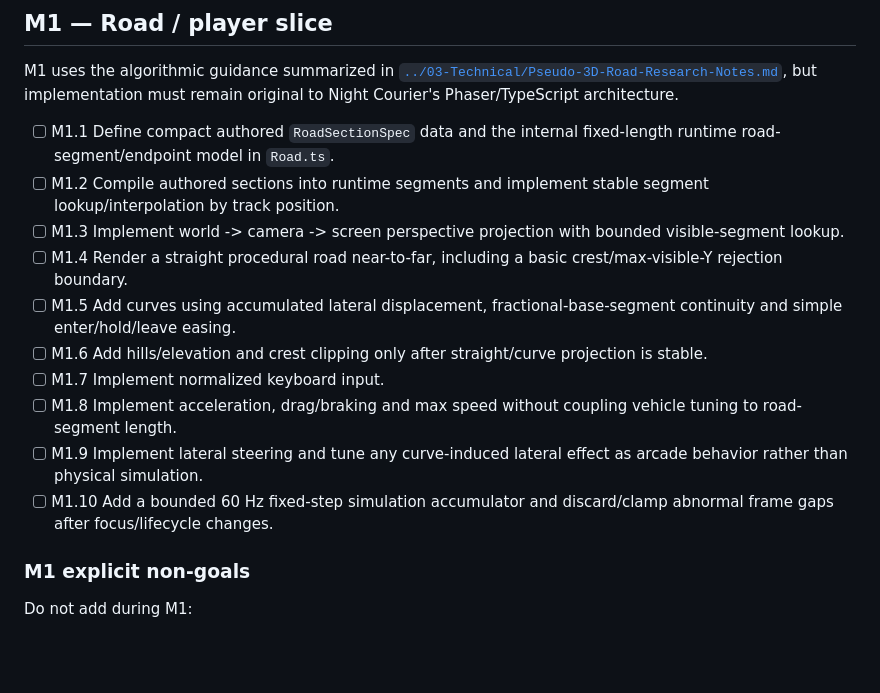
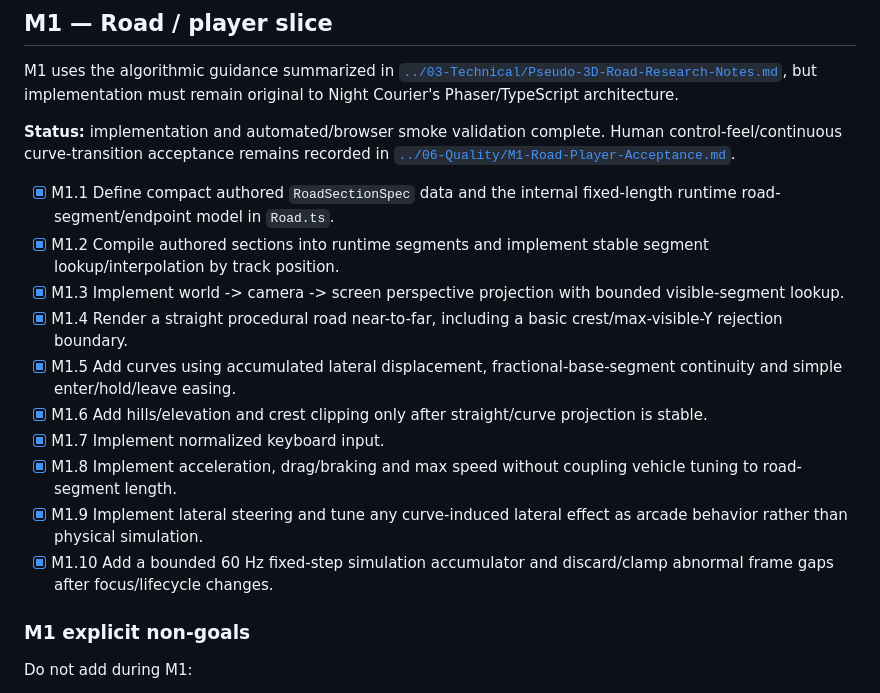
Before and after one commit to DaoTanP/Project-Drive, a Markdown page: Docs/05-Planning/Task-Backlog.md, the part around the change. Rendered like a GitHub page; blank space fills up the shorter version.

Commit message:
docs: mark M1 implementation complete

```diff
--- a/Docs/05-Planning/Task-Backlog.md
+++ b/Docs/05-Planning/Task-Backlog.md
@@ -15,16 +15,18 @@ This backlog is ordered for implementation. Tasks should remain small enough to
 
 M1 uses the algorithmic guidance summarized in [`../03-Technical/Pseudo-3D-Road-Research-Notes.md`](../03-Technical/Pseudo-3D-Road-Research-Notes.md), but implementation must remain original to Night Courier's Phaser/TypeScript architecture.
 
-- [ ] M1.1 Define compact authored `RoadSectionSpec` data and the internal fixed-length runtime road-segment/endpoint model in `Road.ts`.
-- [ ] M1.2 Compile authored sections into runtime segments and implement stable segment lookup/interpolation by track position.
-- [ ] M1.3 Implement world -> camera -> screen perspective projection with bounded visible-segment lookup.
-- [ ] M1.4 Render a straight procedural road near-to-far, including a basic crest/max-visible-Y rejection boundary.
-- [ ] M1.5 Add curves using accumulated lateral displacement, fractional-base-segment continuity and simple enter/hold/leave easing.
-- [ ] M1.6 Add hills/elevation and crest clipping only after straight/curve projection is stable.
-- [ ] M1.7 Implement normalized keyboard input.
-- [ ] M1.8 Implement acceleration, drag/braking and max speed without coupling vehicle tuning to road-segment length.
-- [ ] M1.9 Implement lateral steering and tune any curve-induced lateral effect as arcade behavior rather than physical simulation.
-- [ ] M1.10 Add a bounded 60 Hz fixed-step simulation accumulator and discard/clamp abnormal frame gaps after focus/lifecycle changes.
+**Status:** implementation and automated/browser smoke validation complete. Human control-feel/continuous curve-transition acceptance remains recorded in [`../06-Quality/M1-Road-Player-Acceptance.md`](../06-Quality/M1-Road-Player-Acceptance.md).
+
+- [x] M1.1 Define compact authored `RoadSectionSpec` data and the internal fixed-length runtime road-segment/endpoint model in `Road.ts`.
+- [x] M1.2 Compile authored sections into runtime segments and implement stable segment lookup/interpolation by track position.
+- [x] M1.3 Implement world -> camera -> screen perspective projection with bounded visible-segment lookup.
+- [x] M1.4 Render a straight procedural road near-to-far, including a basic crest/max-visible-Y rejection boundary.
+- [x] M1.5 Add curves using accumulated lateral displacement, fractional-base-segment continuity and simple enter/hold/leave easing.
+- [x] M1.6 Add hills/elevation and crest clipping only after straight/curve projection is stable.
+- [x] M1.7 Implement normalized keyboard input.
+- [x] M1.8 Implement acceleration, drag/braking and max speed without coupling vehicle tuning to road-segment length.
+- [x] M1.9 Implement lateral steering and tune any curve-induced lateral effect as arcade behavior rather than physical simulation.
+- [x] M1.10 Add a bounded 60 Hz fixed-step simulation accumulator and discard/clamp abnormal frame gaps after focus/lifecycle changes.
 
 ### M1 explicit non-goals
 
```
